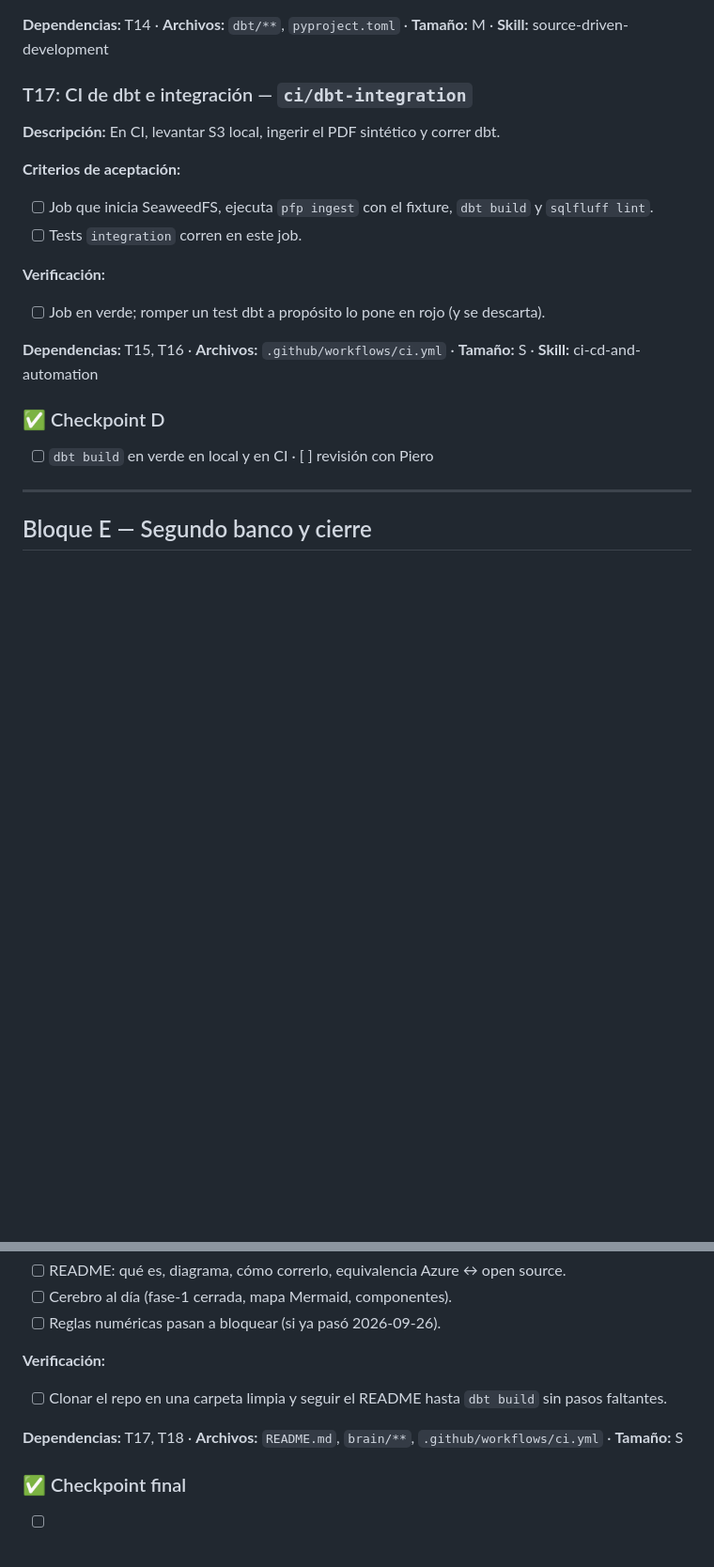
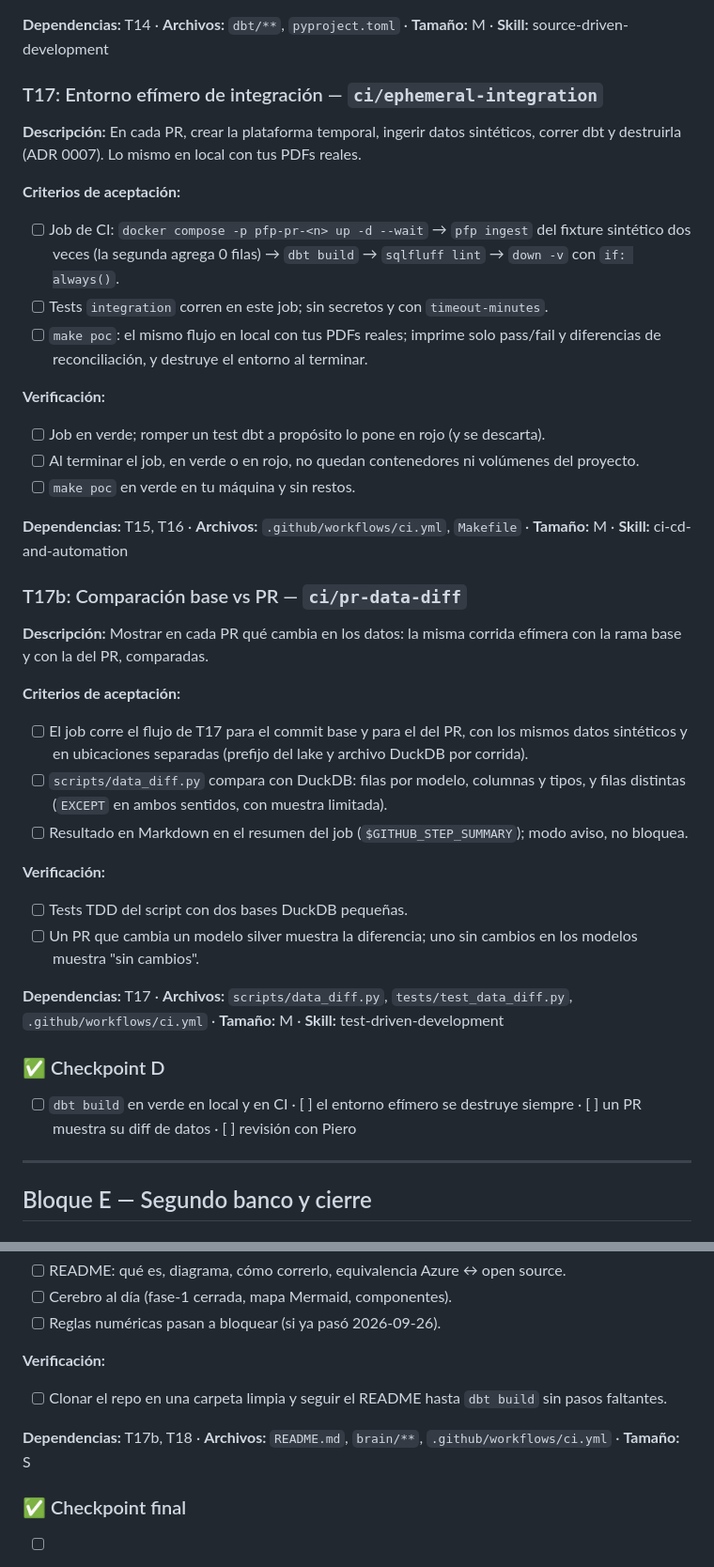
Before and after one commit to PieroRios2000/personal-finance-platform, a Markdown page: tasks/todo.md, 2 parts joined by grey strips. Shown at 94% size. GitHub-like rendering; blank space fills up the shorter version.

```diff
--- a/tasks/todo.md
+++ b/tasks/todo.md
@@ -285,21 +288,39 @@
 
 **Dependencias:** T14 · **Archivos:** `dbt/**`, `pyproject.toml` · **Tamaño:** M · **Skill:** source-driven-development
 
-### T17: CI de dbt e integración — `ci/dbt-integration`
+### T17: Entorno efímero de integración — `ci/ephemeral-integration`
 
-**Descripción:** En CI, levantar S3 local, ingerir el PDF sintético y correr dbt.
+**Descripción:** En cada PR, crear la plataforma temporal, ingerir datos sintéticos, correr dbt y destruirla (ADR 0007). Lo mismo en local con tus PDFs reales.
 
 **Criterios de aceptación:**
-- [ ] Job que inicia SeaweedFS, ejecuta `pfp ingest` con el fixture, `dbt build` y `sqlfluff lint`.
-- [ ] Tests `integration` corren en este job.
+- [ ] Job de CI: `docker compose -p pfp-pr-<n> up -d --wait` → `pfp ingest` del fixture sintético dos veces (la segunda agrega 0 filas) → `dbt build` → `sqlfluff lint` → `down -v` con `if: always()`.
+- [ ] Tests `integration` corren en este job; sin secretos y con `timeout-minutes`.
+- [ ] `make poc`: el mismo flujo en local con tus PDFs reales; imprime solo pass/fail y diferencias de reconciliación, y destruye el entorno al terminar.
 
 **Verificación:**
 - [ ] Job en verde; romper un test dbt a propósito lo pone en rojo (y se descarta).
+- [ ] Al terminar el job, en verde o en rojo, no quedan contenedores ni volúmenes del proyecto.
+- [ ] `make poc` en verde en tu máquina y sin restos.
 
-**Dependencias:** T15, T16 · **Archivos:** `.github/workflows/ci.yml` · **Tamaño:** S · **Skill:** ci-cd-and-automation
+**Dependencias:** T15, T16 · **Archivos:** `.github/workflows/ci.yml`, `Makefile` · **Tamaño:** M · **Skill:** ci-cd-and-automation
+
+### T17b: Comparación base vs PR — `ci/pr-data-diff`
+
+**Descripción:** Mostrar en cada PR qué cambia en los datos: la misma corrida efímera con la rama base y con la del PR, comparadas.
+
+**Criterios de aceptación:**
+- [ ] El job corre el flujo de T17 para el commit base y para el del PR, con los mismos datos sintéticos y en ubicaciones separadas (prefijo del lake y archivo DuckDB por corrida).
+- [ ] `scripts/data_diff.py` compara con DuckDB: filas por modelo, columnas y tipos, y filas distintas (`EXCEPT` en ambos sentidos, con muestra limitada).
+- [ ] Resultado en Markdown en el resumen del job (`$GITHUB_STEP_SUMMARY`); modo aviso, no bloquea.
+
+**Verificación:**
+- [ ] Tests TDD del script con dos bases DuckDB pequeñas.
+- [ ] Un PR que cambia un modelo silver muestra la diferencia; uno sin cambios en los modelos muestra "sin cambios".
+
+**Dependencias:** T17 · **Archivos:** `scripts/data_diff.py`, `tests/test_data_diff.py`, `.github/workflows/ci.yml` · **Tamaño:** M · **Skill:** test-driven-development
 
 ### ✅ Checkpoint D
-- [ ] `dbt build` en verde en local y en CI · [ ] revisión con Piero
+- [ ] `dbt build` en verde en local y en CI · [ ] el entorno efímero se destruye siempre · [ ] un PR muestra su diff de datos · [ ] revisión con Piero
 
 ---
 
@@ -330,7 +351,7 @@
 **Verificación:**
 - [ ] Clonar el repo en una carpeta limpia y seguir el README hasta `dbt build` sin pasos faltantes.
 
-**Dependencias:** T17, T18 · **Archivos:** `README.md`, `brain/**`, `.github/workflows/ci.yml` · **Tamaño:** S
+**Dependencias:** T17b, T18 · **Archivos:** `README.md`, `brain/**`, `.github/workflows/ci.yml` · **Tamaño:** S
 
 ### ✅ Checkpoint final
 - [ ] Todos los criterios cumplidos · [ ] PR de release `develop → main` "Fase 1 — Fundación" · [ ] merge por Piero
```
Also changed, not shown: other parts of tasks/todo.md (+5 -2 lines), tasks/plan.md (+32 -5 lines).
